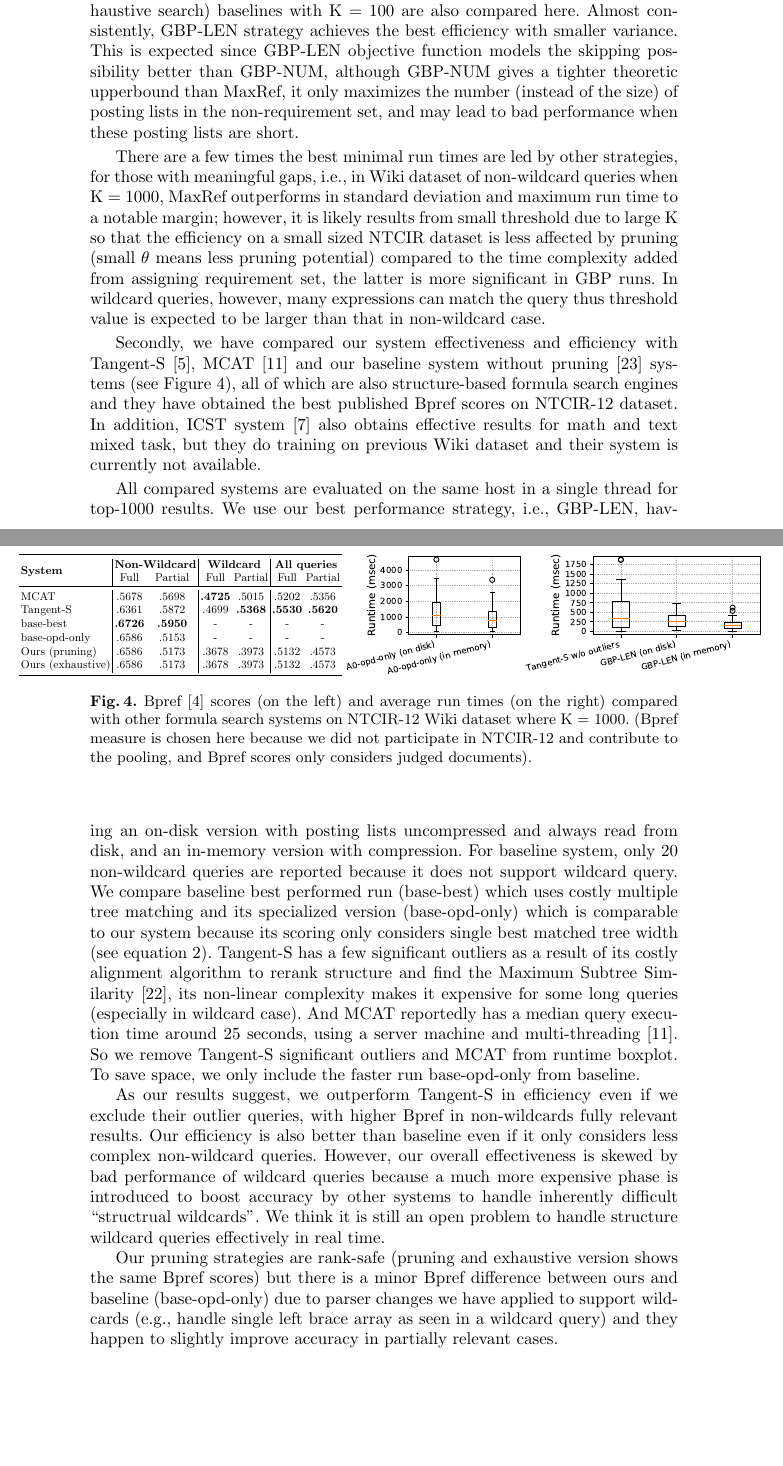
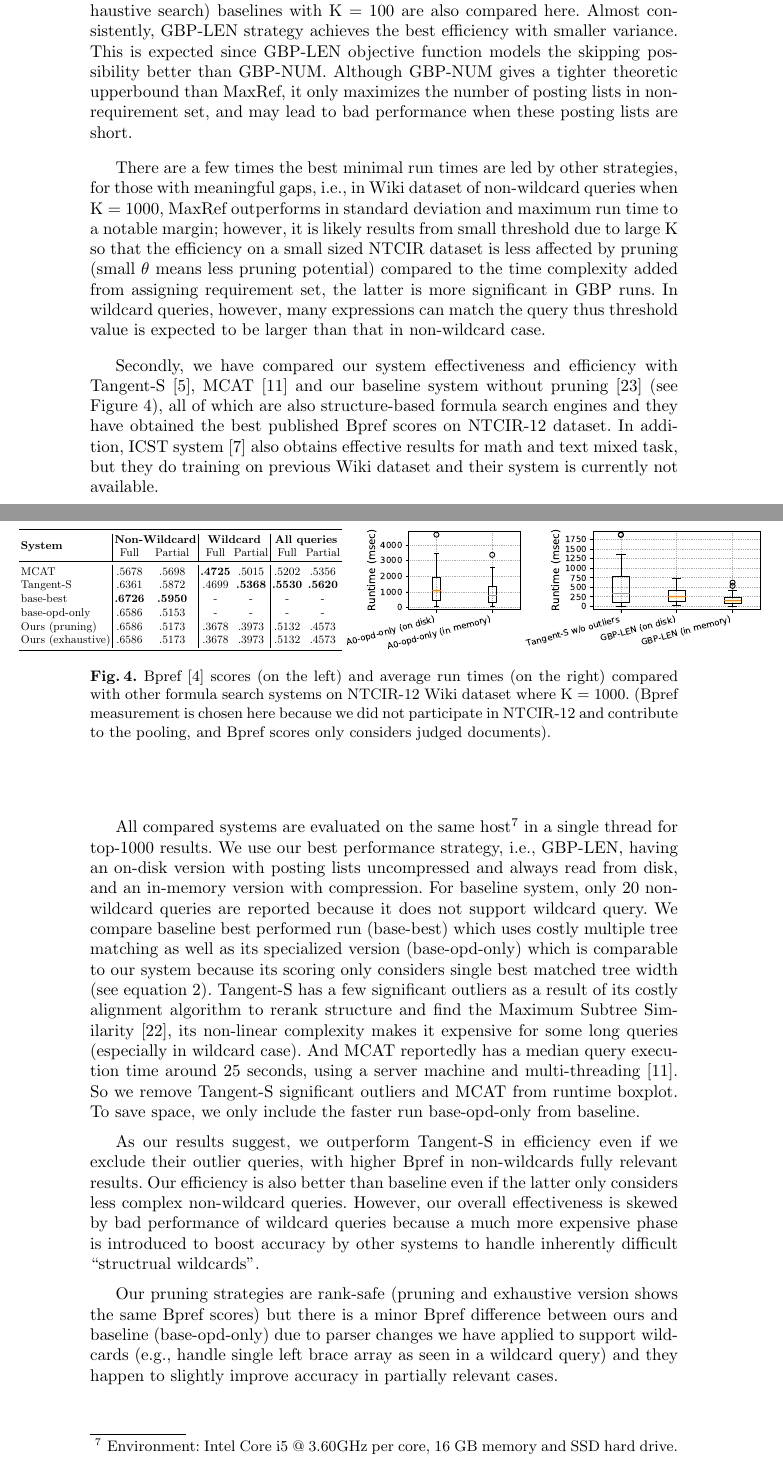
Before and after one commit to t-k-/overleaf-ecir2020, a LaTeX paper (samplepaper.tex): two parts of pages 11 and 12 of 14, joined at a grey line, cut so that both start at the same text, the shorter picture padded with empty space. Compiled offline with pdfLaTeX.

Commit message:
space reduce finished.

```diff
--- a/samplepaper.tex
+++ b/samplepaper.tex
@@ -572,7 +572,7 @@ Experiment consists of five independent runs for each system and we take the res
 Table~\ref{majortab} reports run time statistics of different strategies.
 Non-pruning (exhaustive search) baselines with K = 100 are also compared here.
 Almost consistently, GBP-LEN strategy achieves the best efficiency with smaller variance.
-This is expected since GBP-LEN objective function models the skipping possibility better than GBP-NUM, although GBP-NUM gives a tighter theoretic upperbound than MaxRef, it only maximizes the number (instead of the size) of posting lists in the non-requirement set, and may lead to bad performance when these posting lists are short.
+This is expected since GBP-LEN objective function models the skipping possibility better than GBP-NUM. Although GBP-NUM gives a tighter theoretic upperbound than MaxRef, it only maximizes the number of posting lists in non-requirement set, and may lead to bad performance when these posting lists are short.
 
 There are a few times the best minimal run times are led by other strategies, for those with meaningful gaps, i.e., in Wiki dataset of non-wildcard queries when K = 1000, MaxRef outperforms in standard deviation and maximum run time to a notable margin; however, it is likely results from small threshold due to large K so that the efficiency on a small sized NTCIR dataset is less affected by pruning (small $\theta$ means less pruning potential) compared to the time complexity added from assigning requirement set, the latter is more significant in GBP runs. In wildcard queries, however, many expressions can match the query thus threshold value is expected to be larger than that in non-wildcard case.
 %%%%%%%%%%%%%%%%%%%%%%%%%%%%%%
@@ -613,7 +613,7 @@ There are a few times the best minimal run times are led by other strategies, fo
 }
 
 \caption{Bpref~\cite{buckley2004retrieval} scores (on the left) and average run times (on the right) compared with other formula search systems on NTCIR-12 Wiki dataset where K = 1000.
-(Bpref measure is chosen here because we did not participate in NTCIR-12 and contribute to the pooling, and Bpref scores only considers judged documents).
+(Bpref measurement is chosen here because we did not participate in NTCIR-12 and contribute to the pooling, and Bpref scores only considers judged documents).
 }
 \label{boxplot}
 \end{center}
@@ -621,16 +621,15 @@ There are a few times the best minimal run times are led by other strategies, fo
 \end{figure*}
 %%%%%%%%%%%%%%%%%%%%%%%%%%%%%%%%%%%%%%%%%%%%%%%%%%%%%%%%%%%%%%%
 
-Secondly, we have compared our system effectiveness and efficiency with Tangent-S~\cite{tangent-combine2017}, MCAT~\cite{mcat_16} and our baseline system without pruning~\cite{a0_2019} systems (see Figure~\ref{boxplot}), all of which are also structure-based formula search engines and they have obtained the best published Bpref scores on NTCIR-12 dataset.
+Secondly, we have compared our system effectiveness and efficiency with Tangent-S~\cite{tangent-combine2017}, MCAT~\cite{mcat_16} and our baseline system without pruning~\cite{a0_2019} (see Figure~\ref{boxplot}), all of which are also structure-based formula search engines and they have obtained the best published Bpref scores on NTCIR-12 dataset.
 In addition, ICST system~\cite{peking2016} also obtains effective results for math and text mixed task, but they do training on previous Wiki dataset and their system is currently not available.
 
-All compared systems are evaluated on the same host in a single thread for top-1000 results.
-% The computational environment is: Intel Core i5 @ 3.60GHz per core, 16 GB memory and SSD hard drive.
+All compared systems are evaluated on the same host\footnote{Environment: Intel Core i5 @ 3.60GHz per core, 16 GB memory and SSD hard drive.} in a single thread for top-1000 results.
 %
 We use our best performance strategy, i.e., GBP-LEN, having an on-disk version with posting lists uncompressed and always read from disk, and an in-memory version with compression.
 %
 For baseline system, only 20 non-wildcard queries are reported because it does not support wildcard query.
-We compare baseline best performed run (base-best) which uses costly multiple tree matching and its specialized version (base-opd-only) which is comparable to our system because its scoring only considers single best matched tree width (see equation~\ref{eq:2}).
+We compare baseline best performed run (base-best) which uses costly multiple tree matching as well as its specialized version (base-opd-only) which is comparable to our system because its scoring only considers single best matched tree width (see equation~\ref{eq:2}).
 %
 Tangent-S has a few significant outliers as a result of its costly alignment algorithm to rerank structure and find the Maximum Subtree Similarity~\cite{tangent-multistage2016}, its non-linear complexity makes it expensive for some long queries (especially in wildcard case).
 %
@@ -638,13 +637,11 @@ And MCAT reportedly has a median query execution time around 25 seconds, using a
 So we remove Tangent-S significant outliers and MCAT from runtime boxplot.
 To save space, we only include the faster run base-opd-only from baseline.
 
-As our results suggest, we outperform Tangent-S in efficiency even if we exclude their outlier queries, with higher Bpref in non-wildcards fully relevant results. Our efficiency is also better than baseline even if it only considers less complex non-wildcard queries.
+As our results suggest, we outperform Tangent-S in efficiency even if we exclude their outlier queries, with higher Bpref in non-wildcards fully relevant results. Our efficiency is also better than baseline even if the latter only considers less complex non-wildcard queries.
 %
 However, our overall effectiveness is skewed by bad performance of wildcard queries because a much more expensive phase is introduced to boost accuracy by other systems to handle inherently difficult ``structrual wildcards''.
-We think it is still an open problem to handle structure wildcard queries effectively in real time.
 
 Our pruning strategies are rank-safe (pruning and exhaustive version shows the same Bpref scores) but there is a minor Bpref difference between ours and baseline (base-opd-only) due to parser changes we have applied to support wildcards (e.g., handle single left brace array as seen in a wildcard query) and they happen to slightly improve accuracy in partially relevant cases.
-
 
 %%%%%%%%%%%%%%%%%%%%%%%%%%%%%%%%%%%%%%%%%%%%%%%%%%%%%%%%%%%%%%%
 % \begin{figure}[]
```
Also changed, not shown: samplepaper.tex (8 more changed lines).
